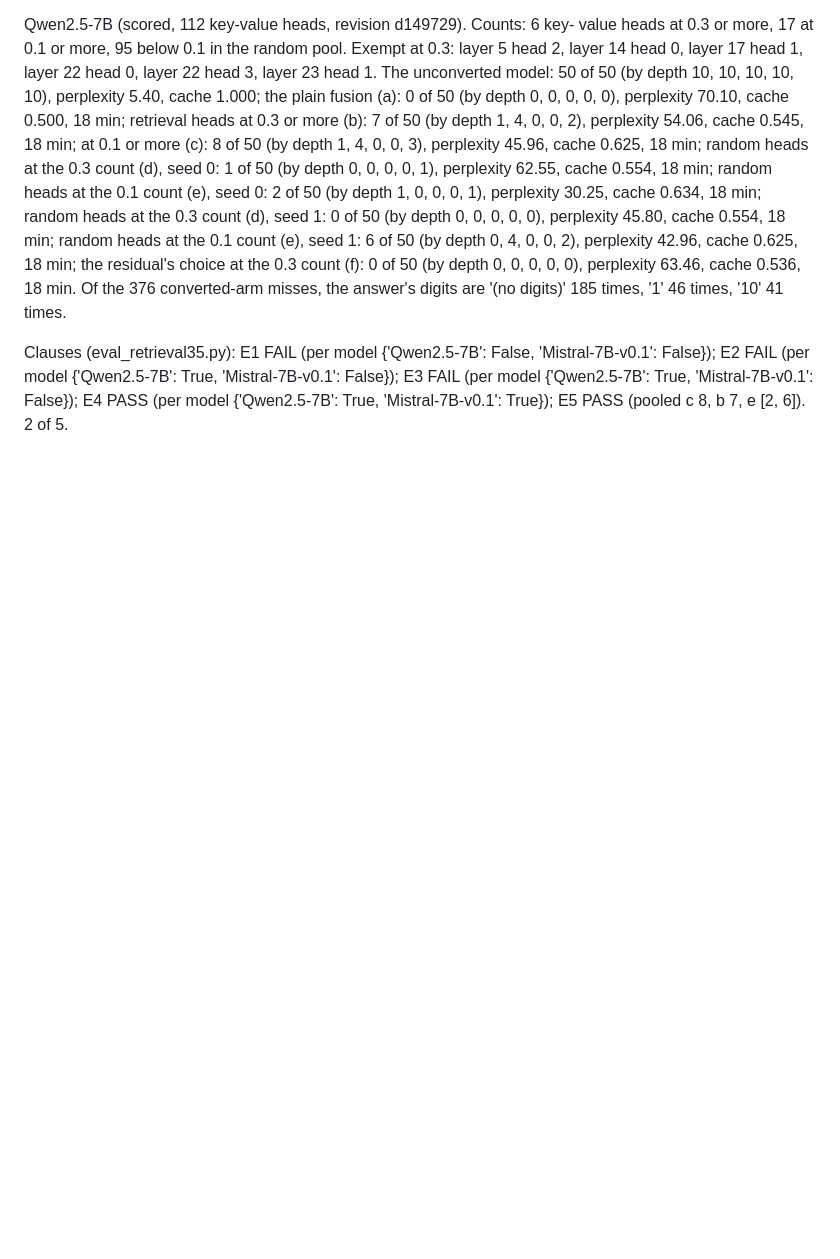
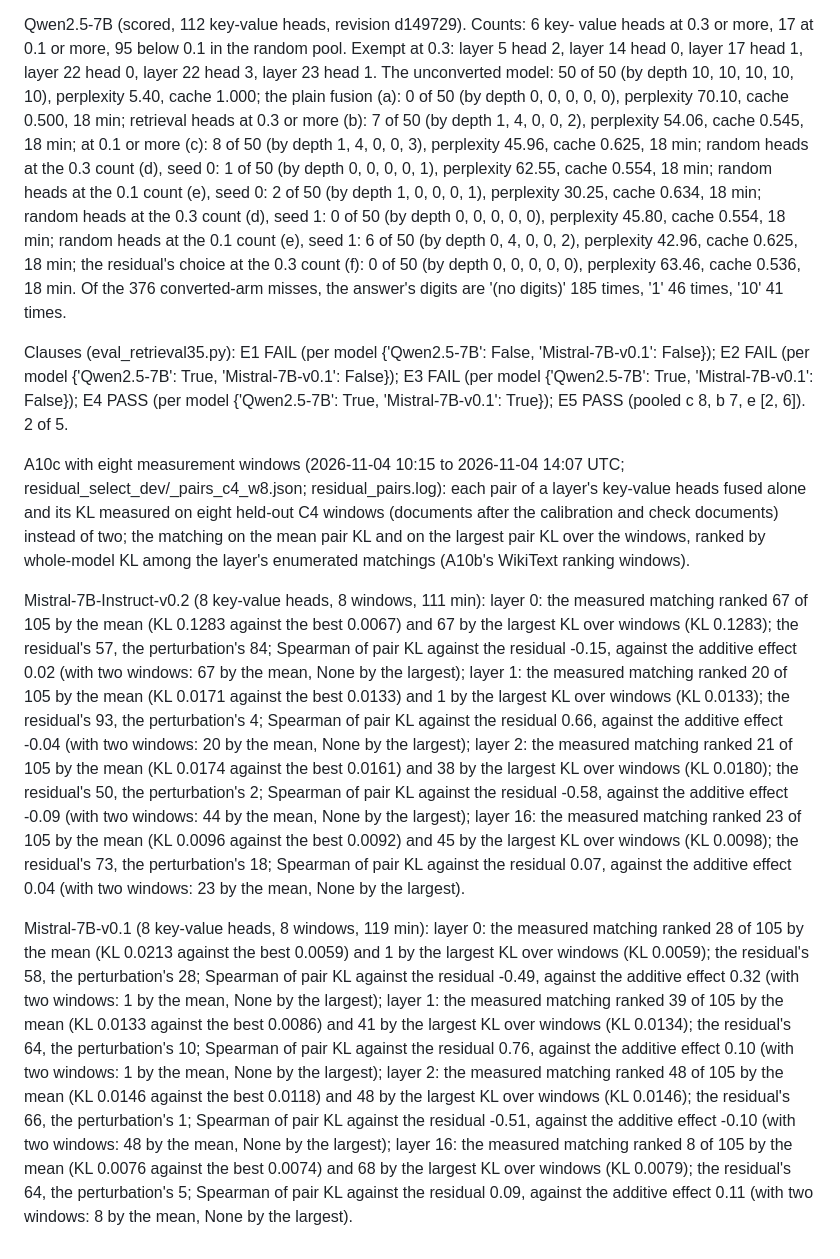
Before and after one commit to StefanOjanen/hubs-for-free, a Markdown page: alignment_study/RUNLOG.md, the part around the change. Rendered like a GitHub page; blank space fills up the shorter version.

Commit message:
Eight-window pass (A10c, two Mistral models, four layers each): by the mean the measured matching ranks 67, 20, 21, 23 and 28, 39, 48, 8 of 105, by the largest KL over windows 67, 1, 38, 45 and 1, 41, 48, 68; more C4 windows do not make the measured selector reliable, and the Instruct's layer-0 pair (1, 5) costs 0.101 on WikiText against 0.001 on every C4 window: text-dependent damage; README, manuscript 6.17, RUNLOG, Figure 37 from the eight-window files

```diff
--- a/alignment_study/RUNLOG.md
+++ b/alignment_study/RUNLOG.md
@@ -2017,3 +2017,49 @@ Clauses (eval_retrieval35.py): E1 FAIL (per model {'Qwen2.5-7B': False,
 'Mistral-7B-v0.1': False}); E3 FAIL (per model {'Qwen2.5-7B': True,
 'Mistral-7B-v0.1': False}); E4 PASS (per model {'Qwen2.5-7B': True,
 'Mistral-7B-v0.1': True}); E5 PASS (pooled c 8, b 7, e [2, 6]). 2 of 5.
+
+A10c with eight measurement windows (2026-11-04 10:15 to 2026-11-04 14:07 UTC;
+residual_select_dev/<model>_pairs_c4_w8.json; residual_pairs.log): each pair
+of a layer's key-value heads fused alone and its KL measured on eight held-out
+C4 windows (documents after the calibration and check documents) instead of
+two; the matching on the mean pair KL and on the largest pair KL over the
+windows, ranked by whole-model KL among the layer's enumerated matchings
+(A10b's WikiText ranking windows).
+
+Mistral-7B-Instruct-v0.2 (8 key-value heads, 8 windows, 111 min): layer 0: the
+measured matching ranked 67 of 105 by the mean (KL 0.1283 against the best
+0.0067) and 67 by the largest KL over windows (KL 0.1283); the residual's 57,
+the perturbation's 84; Spearman of pair KL against the residual -0.15, against
+the additive effect 0.02 (with two windows: 67 by the mean, None by the
+largest); layer 1: the measured matching ranked 20 of 105 by the mean (KL
+0.0171 against the best 0.0133) and 1 by the largest KL over windows (KL
+0.0133); the residual's 93, the perturbation's 4; Spearman of pair KL against
+the residual 0.66, against the additive effect -0.04 (with two windows: 20 by
+the mean, None by the largest); layer 2: the measured matching ranked 21 of
+105 by the mean (KL 0.0174 against the best 0.0161) and 38 by the largest KL
+over windows (KL 0.0180); the residual's 50, the perturbation's 2; Spearman of
+pair KL against the residual -0.58, against the additive effect -0.09 (with
+two windows: 44 by the mean, None by the largest); layer 16: the measured
+matching ranked 23 of 105 by the mean (KL 0.0096 against the best 0.0092) and
+45 by the largest KL over windows (KL 0.0098); the residual's 73, the
+perturbation's 18; Spearman of pair KL against the residual 0.07, against the
+additive effect 0.04 (with two windows: 23 by the mean, None by the largest).
+
+Mistral-7B-v0.1 (8 key-value heads, 8 windows, 119 min): layer 0: the measured
+matching ranked 28 of 105 by the mean (KL 0.0213 against the best 0.0059) and
+1 by the largest KL over windows (KL 0.0059); the residual's 58, the
+perturbation's 28; Spearman of pair KL against the residual -0.49, against the
+additive effect 0.32 (with two windows: 1 by the mean, None by the largest);
+layer 1: the measured matching ranked 39 of 105 by the mean (KL 0.0133 against
+the best 0.0086) and 41 by the largest KL over windows (KL 0.0134); the
+residual's 64, the perturbation's 10; Spearman of pair KL against the residual
+0.76, against the additive effect 0.10 (with two windows: 1 by the mean, None
+by the largest); layer 2: the measured matching ranked 48 of 105 by the mean
+(KL 0.0146 against the best 0.0118) and 48 by the largest KL over windows (KL
+0.0146); the residual's 66, the perturbation's 1; Spearman of pair KL against
+the residual -0.51, against the additive effect -0.10 (with two windows: 48 by
+the mean, None by the largest); layer 16: the measured matching ranked 8 of
+105 by the mean (KL 0.0076 against the best 0.0074) and 68 by the largest KL
+over windows (KL 0.0079); the residual's 64, the perturbation's 5; Spearman of
+pair KL against the residual 0.09, against the additive effect 0.11 (with two
+windows: 8 by the mean, None by the largest).
```
Also changed, not shown: README.md (+11 -2 lines), manuscript.md (+11 -3 lines), figures/readme/fig37_selector.png, 3 other files.
